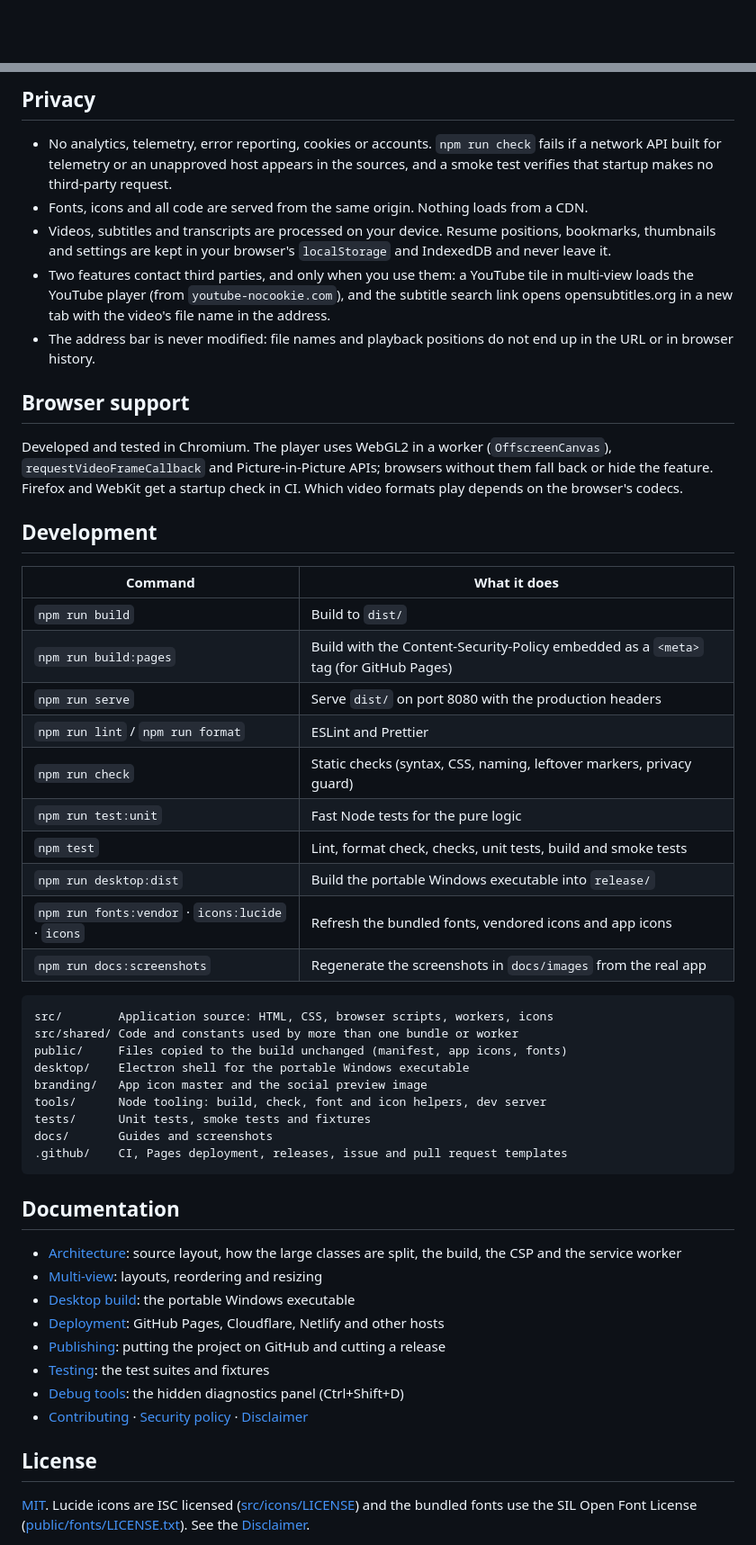
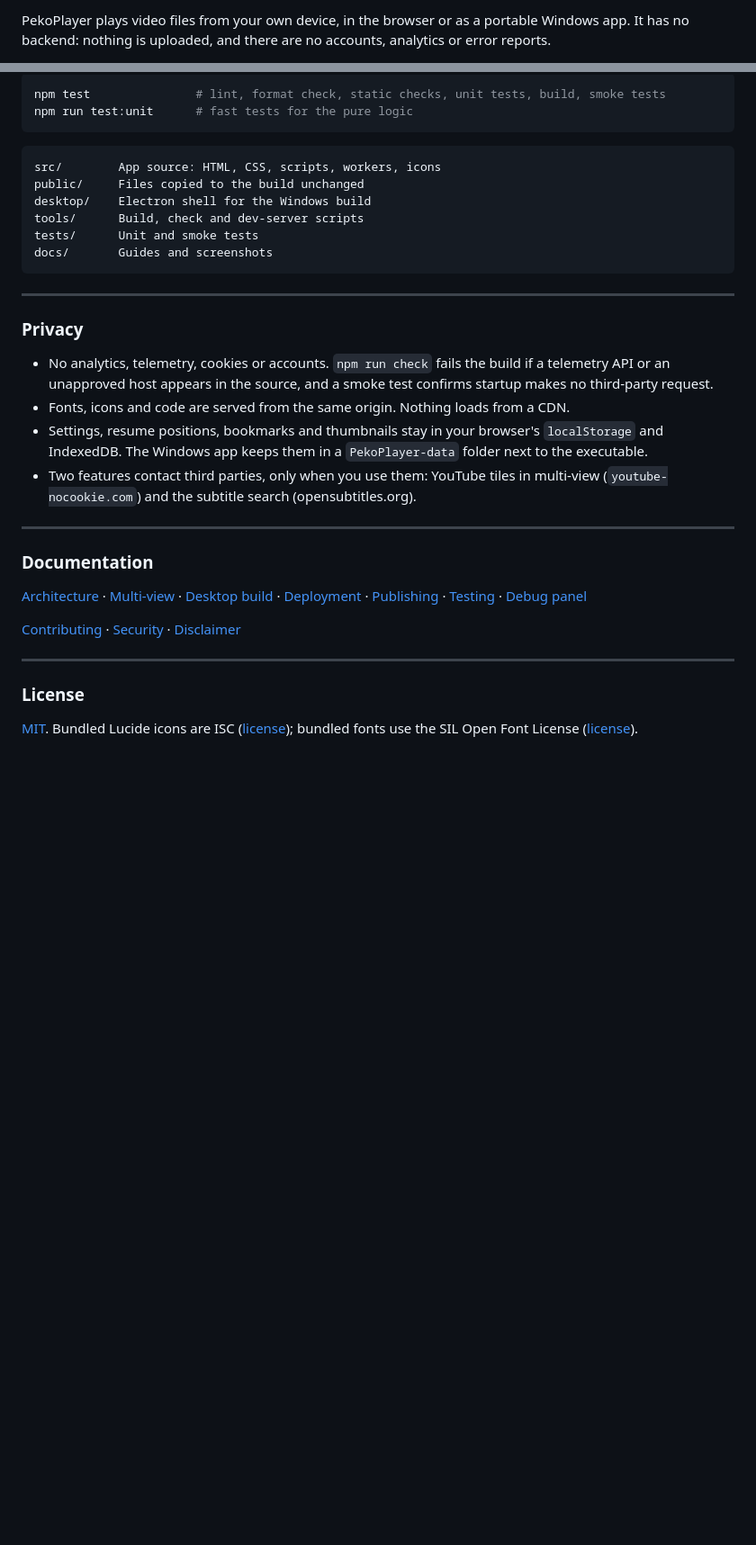
Before and after one commit to rishipx/PekoPlayer, a Markdown page: README.md, 2 parts joined by grey strips. Shown at 90% size. Drawn GitHub-style; blank space fills up the shorter version.

````diff
--- a/README.md
+++ b/README.md
@@ -15,3 +10,5 @@
 </p>
 
+PekoPlayer plays video files from your own device, in the browser or as a portable Windows app. It has no backend: nothing is uploaded, and there are no accounts, analytics or error reports.
+
 <p align="center">
@@ -122,54 +152,38 @@ In multi-view, `[` and `]` move the active tile earlier or later.
 
-## Privacy
-
-- No analytics, telemetry, error reporting, cookies or accounts. `npm run check` fails if a network API built for telemetry or an unapproved host appears in the sources, and a smoke test verifies that startup makes no third-party request.
-- Fonts, icons and all code are served from the same origin. Nothing loads from a CDN.
-- Videos, subtitles and transcripts are processed on your device. Resume positions, bookmarks, thumbnails and settings are kept in your browser's `localStorage` and IndexedDB and never leave it.
-- Two features contact third parties, and only when you use them: a YouTube tile in multi-view loads the YouTube player (from `youtube-nocookie.com`), and the subtitle search link opens opensubtitles.org in a new tab with the video's file name in the address.
-- The address bar is never modified: file names and playback positions do not end up in the URL or in browser history.
-
-## Browser support
-
-Developed and tested in Chromium. The player uses WebGL2 in a worker (`OffscreenCanvas`), `requestVideoFrameCallback` and Picture-in-Picture APIs; browsers without them fall back or hide the feature. Firefox and WebKit get a startup check in CI. Which video formats play depends on the browser's codecs.
-
-## Development
-
-| Command | What it does |
-|---|---|
-| `npm run build` | Build to `dist/` |
-| `npm run build:pages` | Build with the Content-Security-Policy embedded as a `<meta>` tag (for GitHub Pages) |
-| `npm run serve` | Serve `dist/` on port 8080 with the production headers |
-| `npm run lint` / `npm run format` | ESLint and Prettier |
-| `npm run check` | Static checks (syntax, CSS, naming, leftover markers, privacy guard) |
-| `npm run test:unit` | Fast Node tests for the pure logic |
-| `npm test` | Lint, format check, checks, unit tests, build and smoke tests |
-| `npm run desktop:dist` | Build the portable Windows executable into `release/` |
-| `npm run fonts:vendor` · `icons:lucide` · `icons` | Refresh the bundled fonts, vendored icons and app icons |
-| `npm run docs:screenshots` | Regenerate the screenshots in `docs/images` from the real app |
+```bash
+npm test               # lint, format check, static checks, unit tests, build, smoke tests
+npm run test:unit      # fast tests for the pure logic
+```
 
 ```
-src/        Application source: HTML, CSS, browser scripts, workers, icons
-src/shared/ Code and constants used by more than one bundle or worker
-public/     Files copied to the build unchanged (manifest, app icons, fonts)
-desktop/    Electron shell for the portable Windows executable
-branding/   App icon master and the social preview image
-tools/      Node tooling: build, check, font and icon helpers, dev server
-tests/      Unit tests, smoke tests and fixtures
+src/        App source: HTML, CSS, scripts, workers, icons
+public/     Files copied to the build unchanged
+desktop/    Electron shell for the Windows build
+tools/      Build, check and dev-server scripts
+tests/      Unit and smoke tests
 docs/       Guides and screenshots
-.github/    CI, Pages deployment, releases, issue and pull request templates
 ```
 
-## Documentation
+---
 
-- [Architecture](docs/architecture.md): source layout, how the large classes are split, the build, the CSP and the service worker
-- [Multi-view](docs/multi-view.md): layouts, reordering and resizing
-- [Desktop build](docs/desktop.md): the portable Windows executable
-- [Deployment](docs/deployment.md): GitHub Pages, Cloudflare, Netlify and other hosts
-- [Publishing](docs/publishing.md): putting the project on GitHub and cutting a release
-- [Testing](docs/testing.md): the test suites and fixtures
-- [Debug tools](docs/debugging.md): the hidden diagnostics panel (Ctrl+Shift+D)
-- [Contributing](CONTRIBUTING.md) · [Security policy](SECURITY.md) · [Disclaimer](DISCLAIMER.md)
+### Privacy
 
-## License
+- No analytics, telemetry, cookies or accounts. `npm run check` fails the build if a telemetry API or an unapproved host appears in the source, and a smoke test confirms startup makes no third-party request.
+- Fonts, icons and code are served from the same origin. Nothing loads from a CDN.
+- Settings, resume positions, bookmarks and thumbnails stay in your browser's `localStorage` and IndexedDB. The Windows app keeps them in a `PekoPlayer-data` folder next to the executable.
+- Two features contact third parties, only when you use them: YouTube tiles in multi-view (`youtube-nocookie.com`) and the subtitle search (opensubtitles.org).
 
-[MIT](LICENSE). Lucide icons are ISC licensed ([src/icons/LICENSE](src/icons/LICENSE)) and the bundled fonts use the SIL Open Font License ([public/fonts/LICENSE.txt](public/fonts/LICENSE.txt)). See the [Disclaimer](DISCLAIMER.md).
+---
+
+### Documentation
+
+[Architecture](docs/architecture.md) · [Multi-view](docs/multi-view.md) · [Desktop build](docs/desktop.md) · [Deployment](docs/deployment.md) · [Publishing](docs/publishing.md) · [Testing](docs/testing.md) · [Debug panel](docs/debugging.md)
+
+[Contributing](CONTRIBUTING.md) · [Security](SECURITY.md) · [Disclaimer](DISCLAIMER.md)
+
+---
+
+### License
+
+[MIT](LICENSE). Bundled Lucide icons are ISC ([license](src/icons/LICENSE)); bundled fonts use the SIL Open Font License ([license](public/fonts/LICENSE.txt)).
+
````
Also changed, not shown: other parts of README.md (+110 -81 lines).
